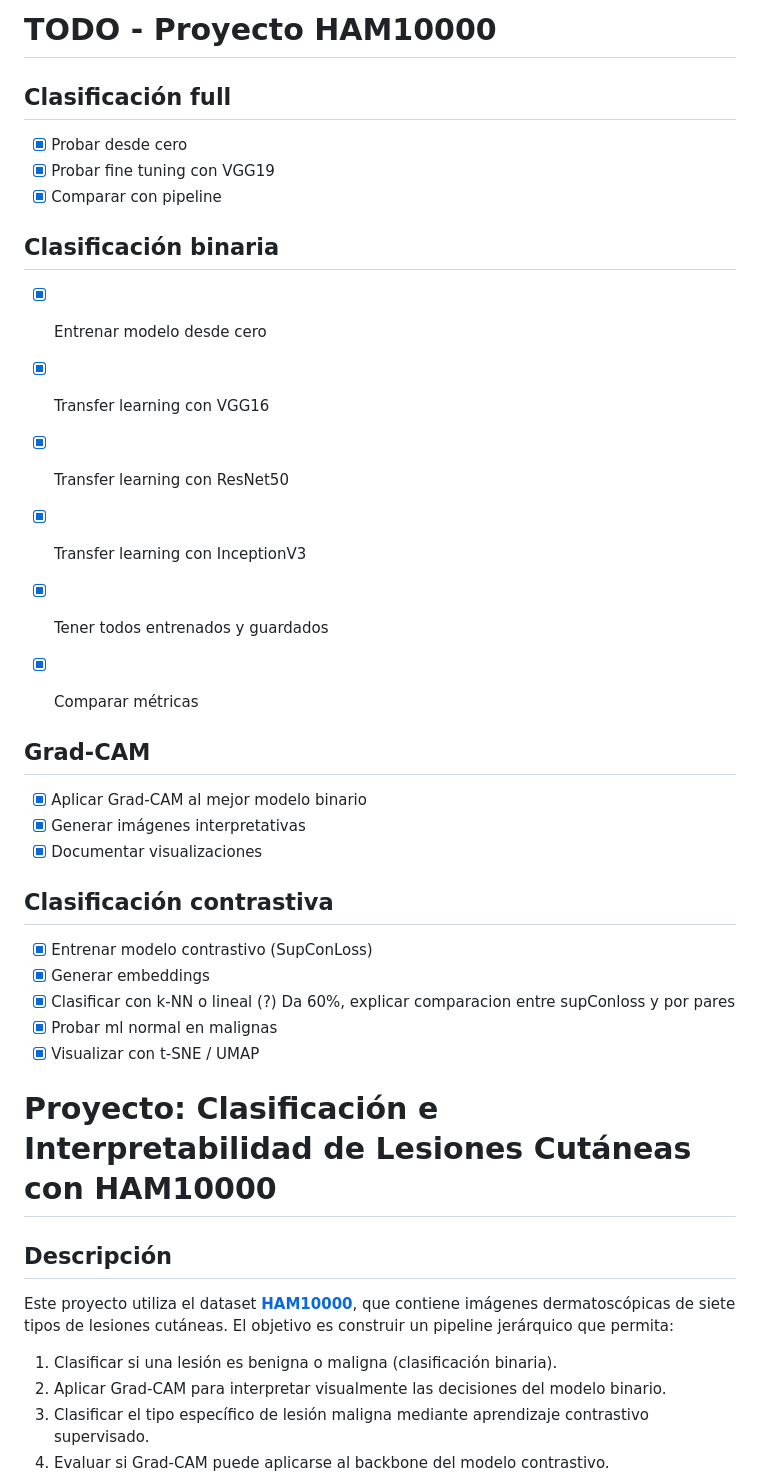
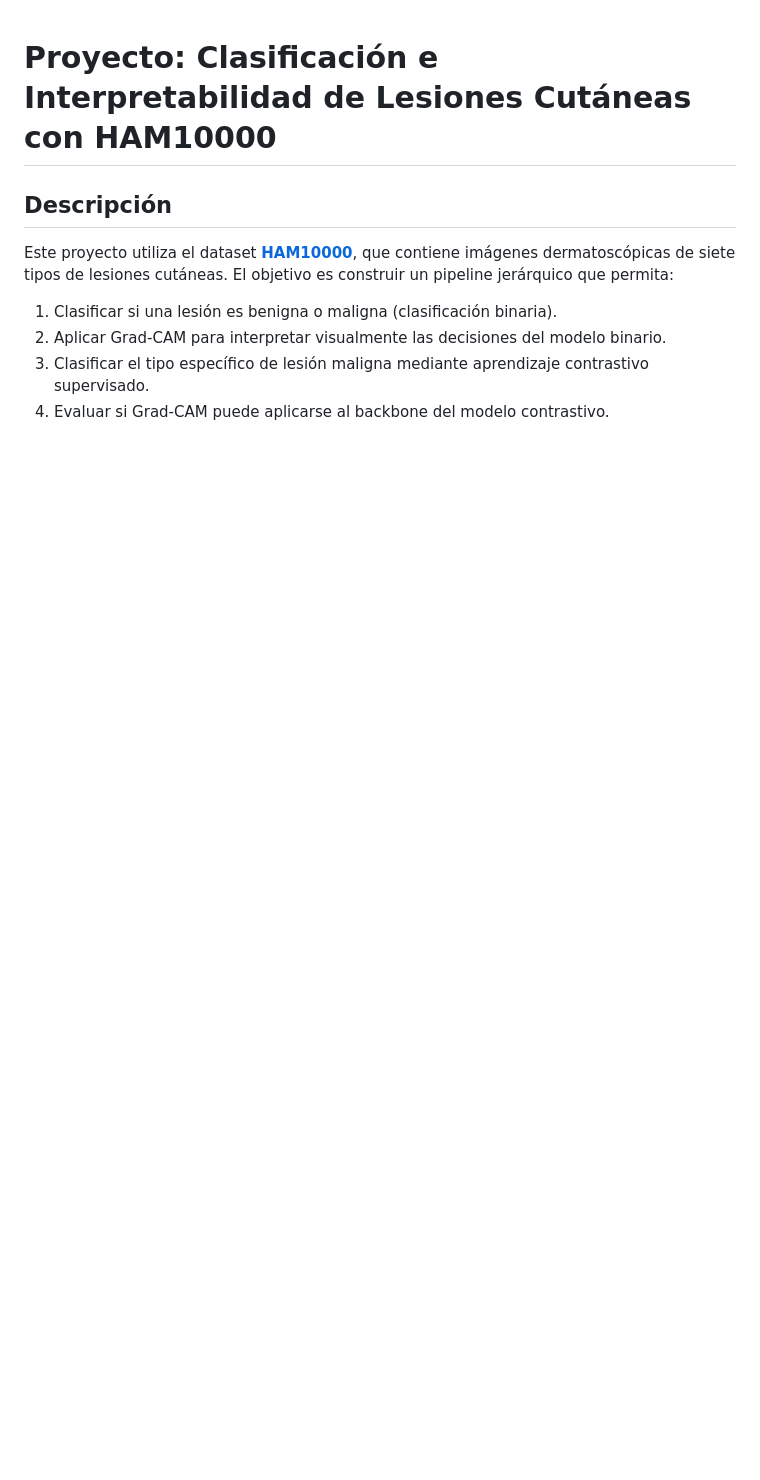
Before and after one commit to MiguelGP-13/PCD-Proyect, a Markdown page: README.md, the part around the change printed below. Drawn GitHub-style; blank space fills up the shorter version.

```diff
--- a/README.md
+++ b/README.md
@@ -1,32 +1,3 @@
-# TODO - Proyecto HAM10000
-
-## Clasificación full
-- [x] Probar desde cero
-- [x] Probar fine tuning con VGG19
-- [x] Comparar con pipeline
-
-## Clasificación binaria
-- [x] Entrenar modelo desde cero
-- [x] Transfer learning con VGG16
-- [x] Transfer learning con ResNet50
-- [x] Transfer learning con InceptionV3
-- [x] Tener todos entrenados y guardados
-
-
-- [x] Comparar métricas
-
-## Grad-CAM
-- [x] Aplicar Grad-CAM al mejor modelo binario
-- [x] Generar imágenes interpretativas
-- [x] Documentar visualizaciones
-
-## Clasificación contrastiva
-- [x] Entrenar modelo contrastivo (SupConLoss)
-- [x] Generar embeddings
-- [x] Clasificar con k-NN o lineal (?) Da 60%, explicar comparacion entre supConloss y por pares
-- [x] Probar ml normal en malignas
-- [x] Visualizar con t-SNE / UMAP
-
 # Proyecto: Clasificación e Interpretabilidad de Lesiones Cutáneas con HAM10000
 
 ## Descripción
```
Also changed, not shown: other parts of README.md (+58 -8 lines).
